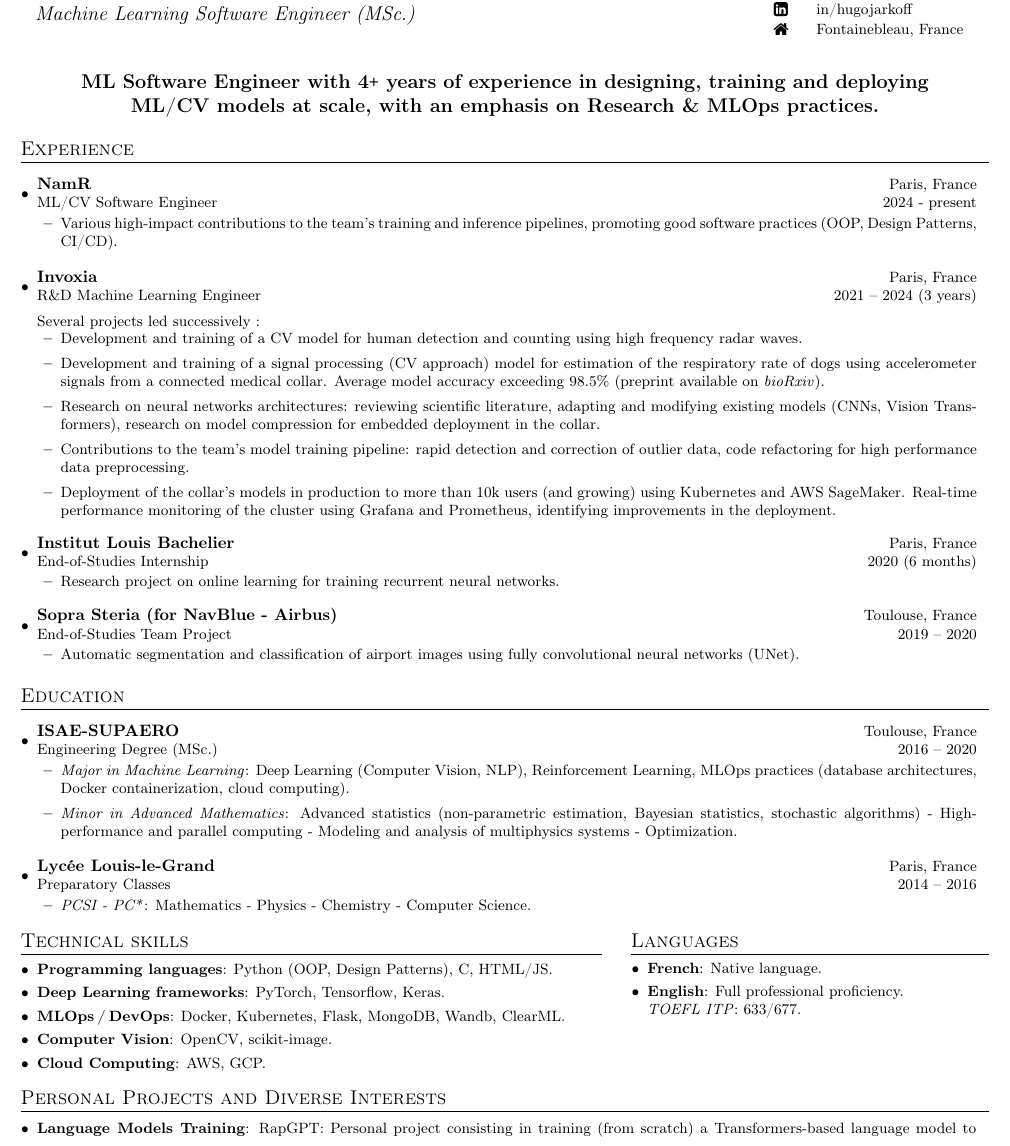
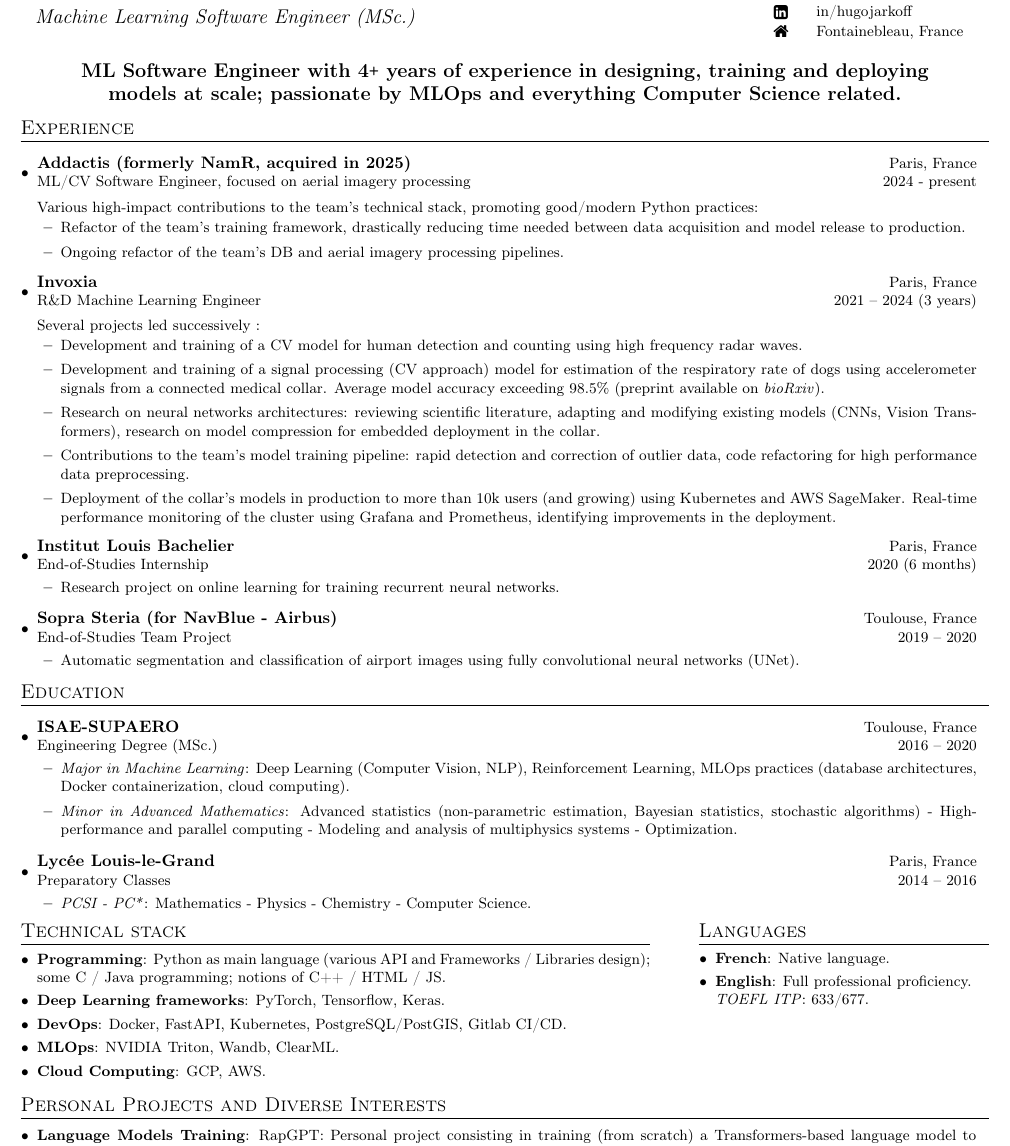
Before and after one commit to hugojarkoff/personal-cv, a LaTeX CV (cv.tex): part of the page, cut so that both start at the same text. Compiled offline with pdfLaTeX.

Commit message:
Update CV

```diff
--- a/cv.tex
+++ b/cv.tex
@@ -36,7 +36,7 @@
 \renewcommand{\footrulewidth}{0pt}
 
 \usepackage{geometry}
-\geometry{top=0.6cm, bottom=0.5cm, left=0.5cm, right=0.5cm}
+\geometry{top=0.5cm, bottom=0.5cm, left=0.5cm, right=0.5cm}
 
 \urlstyle{same}
 
@@ -85,7 +85,7 @@
 
 \newcommand{\resumeProjectListStart}{\begin{minipage}{0.97\textwidth}
                                      \begin{itemize}[leftmargin=5mm]
-                                     \vspace{1.5pt}}
+                                     \vspace{3pt}}
 \newcommand{\resumeProjectListEnd}{\end{itemize}
                                    \end{minipage}}
 \newcommand{\resumeProjectItem}[1]{
@@ -128,7 +128,7 @@
 \begin{minipage}{0.875\textwidth}
     \centering
     \large \textbf{ML Software Engineer with 4\Plus \ years of experience in
-    designing, training and deploying ML/CV models at scale, with an emphasis on Research \& MLOps practices.}
+    designing, training and deploying models at scale; passionate by MLOps and everything Computer Science related.}
 \end{minipage}
 \end{center}
 
@@ -142,9 +142,12 @@
 \vspace{0.75mm}
 
 
-\resumeSubheading{NamR}{Paris, France}{ML/CV Software Engineer}{2024 - present}
+\resumeSubheading{Addactis (formerly NamR, acquired in 2025)}{Paris, France}{ML/CV Software Engineer, focused on aerial imagery processing}{2024 - present}
+
+Various high-impact contributions to the team's technical stack, promoting good/modern Python practices:
 \resumeProjectListStart
-\resumeProjectItem{Various high-impact contributions to the team's training and inference pipelines, promoting good software practices (OOP, Design Patterns, CI/CD).}
+\resumeProjectItem{Refactor of the team's training framework, drastically reducing time needed between data acquisition and model release to production.}
+\resumeProjectItem{Ongoing refactor of the team's DB and aerial imagery processing pipelines.}
 \resumeProjectListEnd
 
 \resumeSubheading{Invoxia}{Paris, France}{R\&D Machine Learning Engineer}{2021 -- 2024 (3 years)}
@@ -202,19 +205,19 @@
 \vspace{-3mm}
 
 %-----------COMPETENCES TECHNIQUES + LANGUES -----------------
-\begin{minipage}[t]{0.6\linewidth}
-    \section{Technical skills}
+\begin{minipage}[t]{0.65\linewidth}
+    \section{Technical stack}
     % Non exhaustive technical skills acquired during my professional and personal projects:
     \resumeSubHeadingListStart
-    \resumeSubItem{Programming languages}{Python (OOP, Design Patterns), C, HTML/JS.}
+    \resumeSubItem{Programming}{Python as main language (various API and Frameworks / Libraries design); some C / Java programming; notions of C++ / HTML / JS.}
     \resumeSubItem{Deep Learning frameworks}{PyTorch, Tensorflow, Keras.}
-    \resumeSubItem{MLOps\,/\,DevOps}{Docker, Kubernetes, Flask, MongoDB, Wandb, ClearML.}
-    \resumeSubItem{Computer Vision}{OpenCV, scikit-image.}
-    \resumeSubItem{Cloud Computing}{AWS, GCP.}
+    \resumeSubItem{DevOps}{Docker, FastAPI, Kubernetes, PostgreSQL/PostGIS, Gitlab CI/CD.}
+    \resumeSubItem{MLOps}{NVIDIA Triton, Wandb, ClearML.}
+    \resumeSubItem{Cloud Computing}{GCP, AWS.}
     \resumeSubHeadingListEnd
 \end{minipage}
 \hfill
-\begin{minipage}[t]{0.37\linewidth}
+\begin{minipage}[t]{0.3\linewidth}
     \section{Languages}
     \resumeSubHeadingListStart
     \resumeSubItem{French}{Native language.}
```
Also changed, not shown: cv.pdf.
